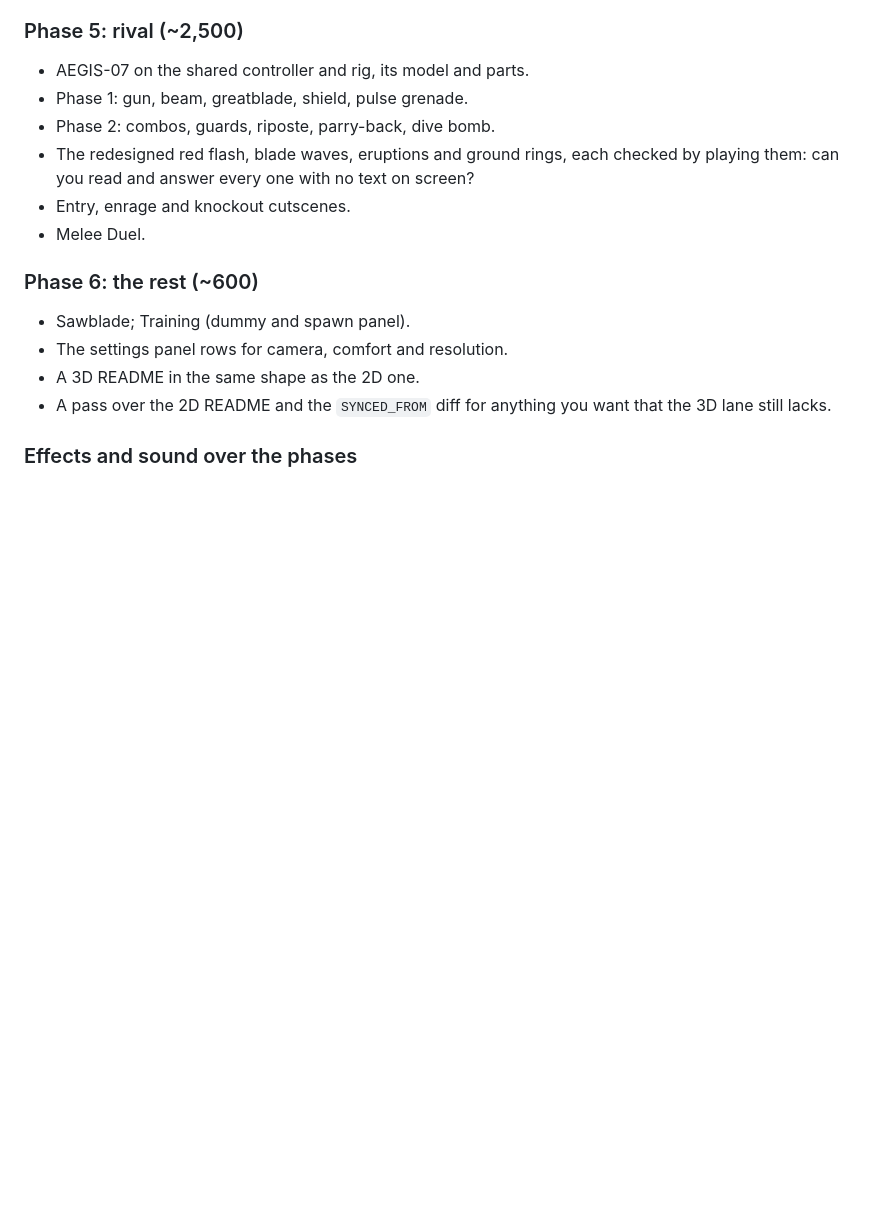
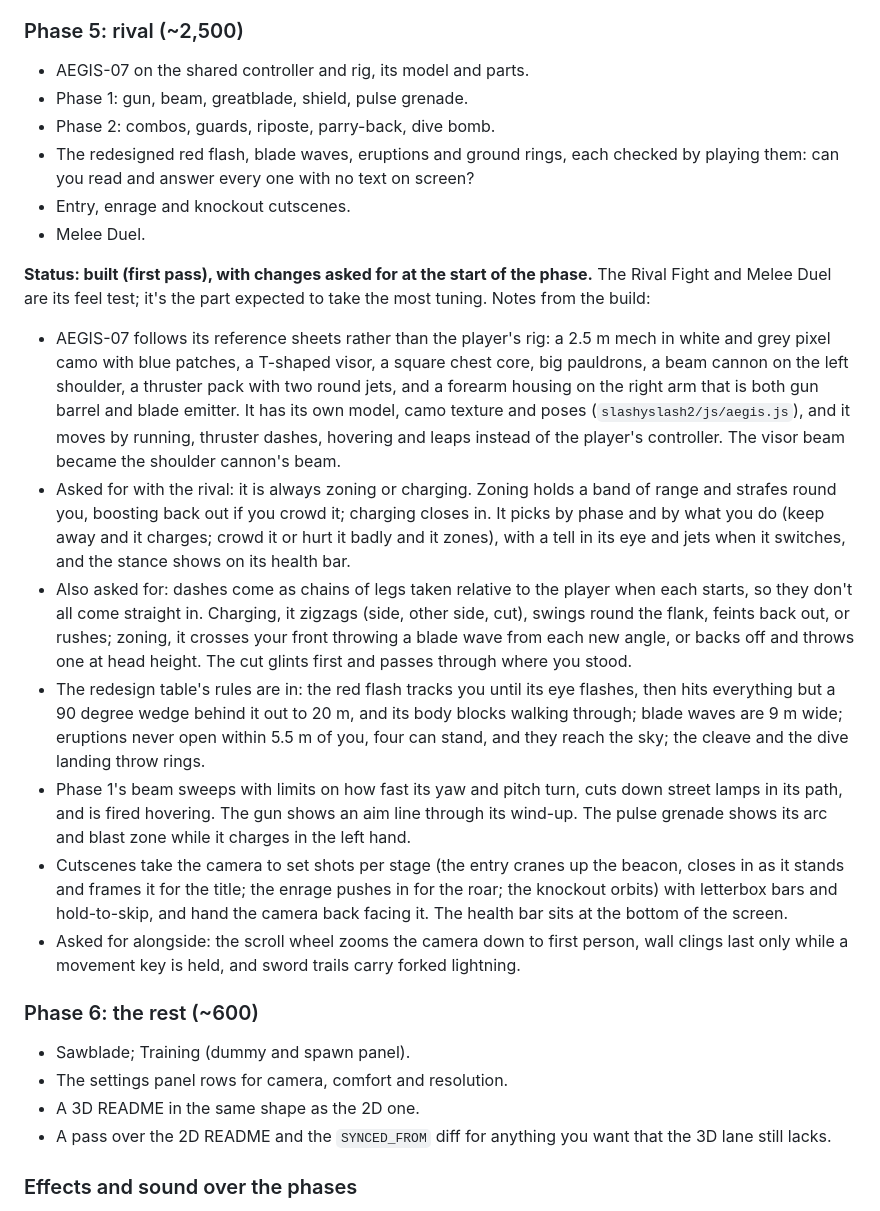
Before and after one commit to IanSzymanski/slashyslash, a Markdown page: docs/3d-plan.md, the part around the change. Rendered like a GitHub page; blank space fills up the shorter version.

Commit message:
3D plan: record Phase 5, the rival
AEGIS-07 is built in the 3D lane as a thruster mech from its reference sheets, with the
zoning and charging stances and dash chains asked for at the start of the phase, and the
redesign table's rules for its line-bound moves.

Co-Authored-By: Claude Opus 5.5 <noreply@anthropic.com>
Claude-Session: https://claude.ai/code/session_01BdQHnkkRueKmyn4RtviEYa

```diff
--- a/docs/3d-plan.md
+++ b/docs/3d-plan.md
@@ -402,6 +402,16 @@ If 1 or 3 fail, strengthen the aim assist or add a lock-on toggle. If 4 fails, c
 - Entry, enrage and knockout cutscenes.
 - Melee Duel.
 
+**Status: built (first pass), with changes asked for at the start of the phase.** The Rival Fight and Melee Duel are its feel test; it's the part expected to take the most tuning. Notes from the build:
+
+- AEGIS-07 follows its reference sheets rather than the player's rig: a 2.5 m mech in white and grey pixel camo with blue patches, a T-shaped visor, a square chest core, big pauldrons, a beam cannon on the left shoulder, a thruster pack with two round jets, and a forearm housing on the right arm that is both gun barrel and blade emitter. It has its own model, camo texture and poses (`slashyslash2/js/aegis.js`), and it moves by running, thruster dashes, hovering and leaps instead of the player's controller. The visor beam became the shoulder cannon's beam.
+- Asked for with the rival: it is always zoning or charging. Zoning holds a band of range and strafes round you, boosting back out if you crowd it; charging closes in. It picks by phase and by what you do (keep away and it charges; crowd it or hurt it badly and it zones), with a tell in its eye and jets when it switches, and the stance shows on its health bar.
+- Also asked for: dashes come as chains of legs taken relative to the player when each starts, so they don't all come straight in. Charging, it zigzags (side, other side, cut), swings round the flank, feints back out, or rushes; zoning, it crosses your front throwing a blade wave from each new angle, or backs off and throws one at head height. The cut glints first and passes through where you stood.
+- The redesign table's rules are in: the red flash tracks you until its eye flashes, then hits everything but a 90 degree wedge behind it out to 20 m, and its body blocks walking through; blade waves are 9 m wide; eruptions never open within 5.5 m of you, four can stand, and they reach the sky; the cleave and the dive landing throw rings.
+- Phase 1's beam sweeps with limits on how fast its yaw and pitch turn, cuts down street lamps in its path, and is fired hovering. The gun shows an aim line through its wind-up. The pulse grenade shows its arc and blast zone while it charges in the left hand.
+- Cutscenes take the camera to set shots per stage (the entry cranes up the beacon, closes in as it stands and frames it for the title; the enrage pushes in for the roar; the knockout orbits) with letterbox bars and hold-to-skip, and hand the camera back facing it. The health bar sits at the bottom of the screen.
+- Asked for alongside: the scroll wheel zooms the camera down to first person, wall clings last only while a movement key is held, and sword trails carry forked lightning.
+
 ### Phase 6: the rest (~600)
 
 - Sawblade; Training (dummy and spawn panel).
```
